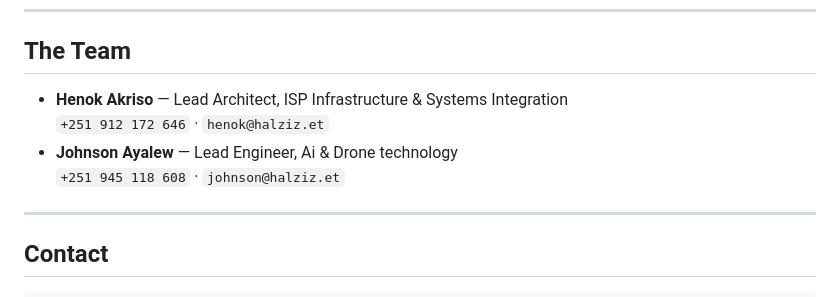
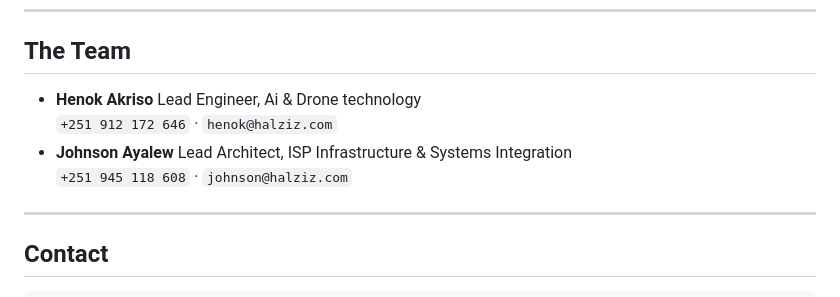
Before and after one commit to halziz/halziz, a Markdown page: README.md, the part around one of its changes. Rendered like a GitHub page.

```diff
--- a/README.md
+++ b/README.md
@@ -284,10 +284,10 @@ All asset paths use relative URLs (`assets/...`) to ensure compatibility across
 
 ## The Team
 
-- **Henok Akriso** — Lead Architect, ISP Infrastructure & Systems Integration
-  `+251 912 172 646` · `henok@halziz.et`
-- **Johnson Ayalew** — Lead Engineer, Ai & Drone technology
-  `+251 945 118 608` · `johnson@halziz.et`
+- **Henok Akriso**  Lead Engineer, Ai & Drone technology
+  `+251 912 172 646` · `henok@halziz.com`
+- **Johnson Ayalew**  Lead Architect, ISP Infrastructure & Systems Integration
+  `+251 945 118 608` · `johnson@halziz.com`
 
 ---
 
```
Also changed, not shown: other parts of README.md (+41 -41 lines).
